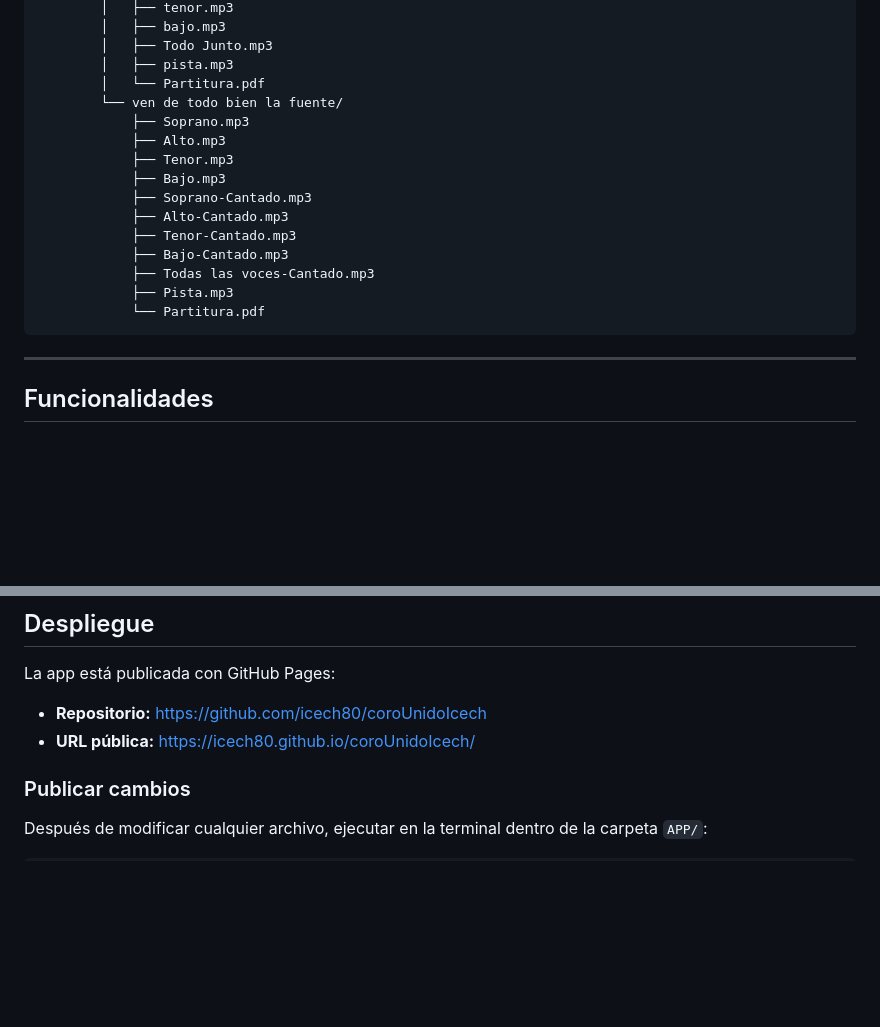
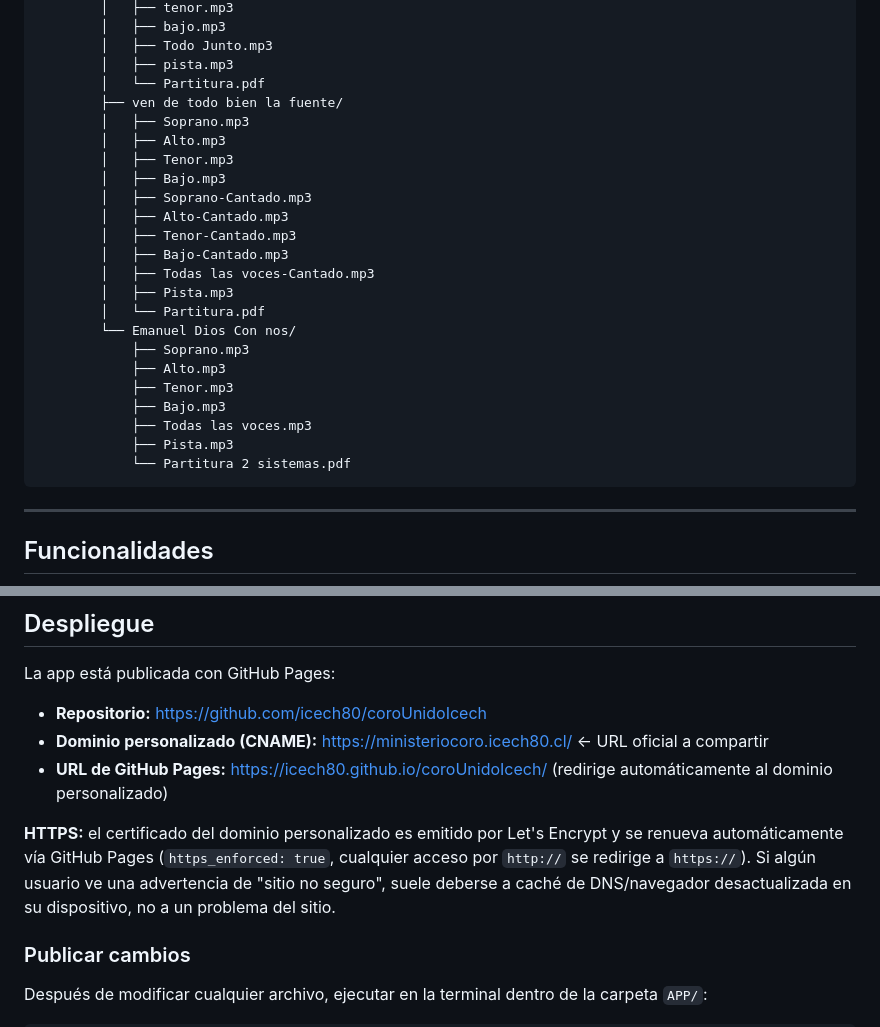
Before and after one commit to icech80/coroUnidoIcech, a Markdown page: README.md, 2 parts joined by grey strips. GitHub-like rendering; blank space fills up the shorter version.

Commit message:
Actualizar documentación: agregar Emanuel Dios Con Nos y dominio personalizado HTTPS
Co-Authored-By: Claude Sonnet 5 <noreply@anthropic.com>

````diff
--- a/README.md
+++ b/README.md
@@ -47,18 +47,26 @@ APP/
         │   ├── Todo Junto.mp3
         │   ├── pista.mp3
         │   └── Partitura.pdf
-        └── ven de todo bien la fuente/
+        ├── ven de todo bien la fuente/
+        │   ├── Soprano.mp3
+        │   ├── Alto.mp3
+        │   ├── Tenor.mp3
+        │   ├── Bajo.mp3
+        │   ├── Soprano-Cantado.mp3
+        │   ├── Alto-Cantado.mp3
+        │   ├── Tenor-Cantado.mp3
+        │   ├── Bajo-Cantado.mp3
+        │   ├── Todas las voces-Cantado.mp3
+        │   ├── Pista.mp3
+        │   └── Partitura.pdf
+        └── Emanuel Dios Con nos/
             ├── Soprano.mp3
             ├── Alto.mp3
             ├── Tenor.mp3
             ├── Bajo.mp3
-            ├── Soprano-Cantado.mp3
-            ├── Alto-Cantado.mp3
-            ├── Tenor-Cantado.mp3
-            ├── Bajo-Cantado.mp3
-            ├── Todas las voces-Cantado.mp3
+            ├── Todas las voces.mp3
             ├── Pista.mp3
-            └── Partitura.pdf
+            └── Partitura 2 sistemas.pdf
 ```
 
 ---
@@ -232,7 +240,10 @@ python -m http.server 8080
 La app está publicada con GitHub Pages:
 
 - **Repositorio:** https://github.com/icech80/coroUnidoIcech
-- **URL pública:** https://icech80.github.io/coroUnidoIcech/
+- **Dominio personalizado (CNAME):** https://ministeriocoro.icech80.cl/ ← URL oficial a compartir
+- **URL de GitHub Pages:** https://icech80.github.io/coroUnidoIcech/ (redirige automáticamente al dominio personalizado)
+
+**HTTPS:** el certificado del dominio personalizado es emitido por Let's Encrypt y se renueva automáticamente vía GitHub Pages (`https_enforced: true`, cualquier acceso por `http://` se redirige a `https://`). Si algún usuario ve una advertencia de "sitio no seguro", suele deberse a caché de DNS/navegador desactualizada en su dispositivo, no a un problema del sitio.
 
 ### Publicar cambios
 
````
